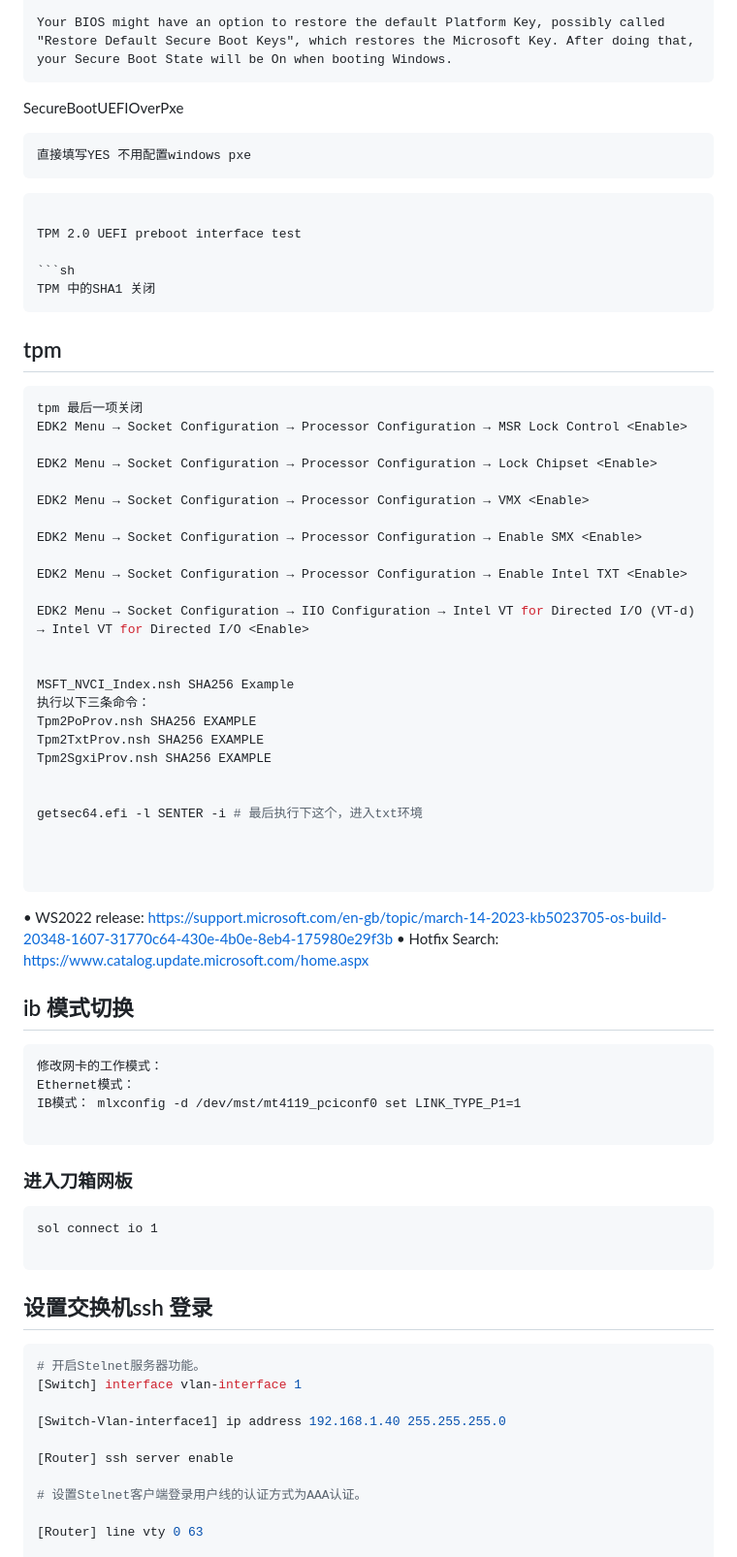
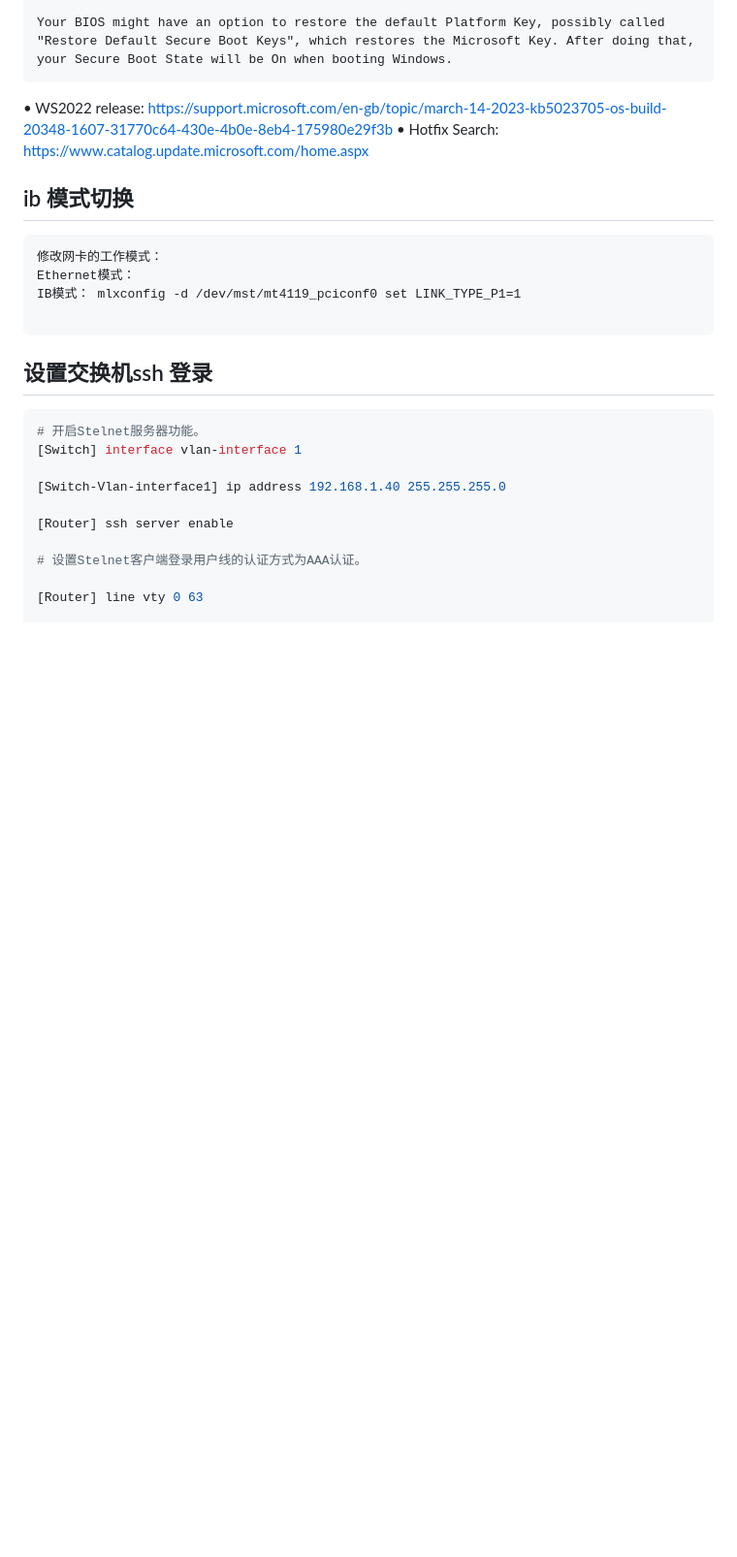
Before and after one commit to jccjd/everything_note, a Markdown page: everything_cmd.md, the part around the change printed below. Shown: that part at 97% size. Rendered like a GitHub page; blank space fills up the shorter version.

````diff
--- a/everything_cmd.md
+++ b/everything_cmd.md
@@ -518,55 +520,8 @@ You might be in Setup Mode because you have deleted the Platform Key in your BIO
 Your BIOS might have an option to restore the default Platform Key, possibly called "Restore Default Secure Boot Keys", which restores the Microsoft Key. After doing that, your Secure Boot State will be On when booting Windows.
 ```
 
-SecureBootUEFIOverPxe
-
-```
-直接填写YES 不用配置windows pxe
-```
 
 
-
-
-```
-
-TPM 2.0 UEFI preboot interface test
-
-```sh
-TPM 中的SHA1 关闭
-```
-
-
-
-
-## tpm
-
-```shell
-tpm 最后一项关闭
-EDK2 Menu → Socket Configuration → Processor Configuration → MSR Lock Control <Enable>
-
-EDK2 Menu → Socket Configuration → Processor Configuration → Lock Chipset <Enable>
-
-EDK2 Menu → Socket Configuration → Processor Configuration → VMX <Enable>
-
-EDK2 Menu → Socket Configuration → Processor Configuration → Enable SMX <Enable>
-
-EDK2 Menu → Socket Configuration → Processor Configuration → Enable Intel TXT <Enable>
-
-EDK2 Menu → Socket Configuration → IIO Configuration → Intel VT for Directed I/O (VT-d) → Intel VT for Directed I/O <Enable>
-
-
-MSFT_NVCI_Index.nsh SHA256 Example
-执行以下三条命令：
-Tpm2PoProv.nsh SHA256 EXAMPLE
-Tpm2TxtProv.nsh SHA256 EXAMPLE
-Tpm2SgxiProv.nsh SHA256 EXAMPLE
-
-
-getsec64.efi -l SENTER -i # 最后执行下这个，进入txt环境
-
-
-
-```
 
 
 
@@ -587,12 +542,6 @@ IB模式： mlxconfig -d /dev/mst/mt4119_pciconf0 set LINK_TYPE_P1=1
 
 ```
 
-### 进入刀箱网板
-
-```
-sol connect io 1
-
-```
 
 ## 设置交换机ssh 登录
 
````
Also changed, not shown: other parts of everything_cmd.md (+2 -96 lines).
